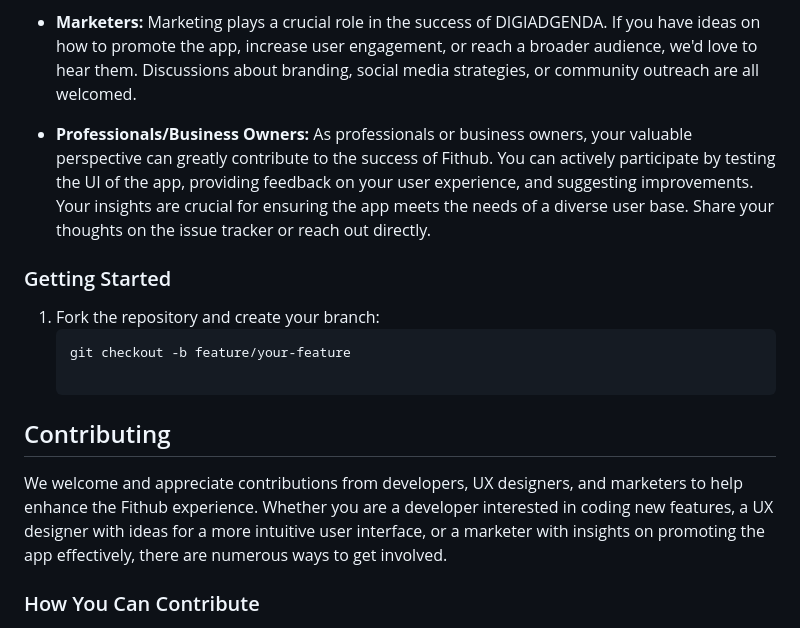
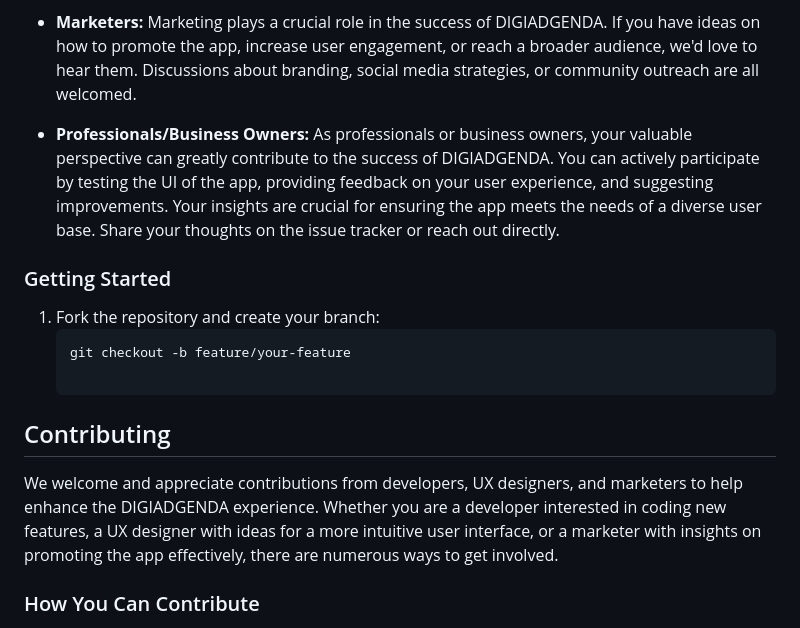
Before and after one commit to shavjw/DigiAgenda, a Markdown page: README.md, the part around the change. Drawn GitHub-style.

```diff
--- a/README.md
+++ b/README.md
@@ -18,7 +18,7 @@ We welcome and appreciate contributions from developers, UX designers, and marke
 
 - **Marketers:** Marketing plays a crucial role in the success of DIGIADGENDA. If you have ideas on how to promote the app, increase user engagement, or reach a broader audience, we'd love to hear them. Discussions about branding, social media strategies, or community outreach are all welcomed.
 
-- **Professionals/Business Owners:** As professionals or business owners, your valuable perspective can greatly contribute to the success of Fithub. You can actively participate by testing the UI of the app, providing feedback on your user experience, and suggesting improvements. Your insights are crucial for ensuring the app meets the needs of a diverse user base. Share your thoughts on the issue tracker or reach out directly.
+- **Professionals/Business Owners:** As professionals or business owners, your valuable perspective can greatly contribute to the success of DIGIADGENDA. You can actively participate by testing the UI of the app, providing feedback on your user experience, and suggesting improvements. Your insights are crucial for ensuring the app meets the needs of a diverse user base. Share your thoughts on the issue tracker or reach out directly.
 
 ### Getting Started
 
@@ -28,7 +28,7 @@ We welcome and appreciate contributions from developers, UX designers, and marke
 
   ## Contributing
 
-We welcome and appreciate contributions from developers, UX designers, and marketers to help enhance the Fithub experience. Whether you are a developer interested in coding new features, a UX designer with ideas for a more intuitive user interface, or a marketer with insights on promoting the app effectively, there are numerous ways to get involved.
+We welcome and appreciate contributions from developers, UX designers, and marketers to help enhance the DIGIADGENDA experience. Whether you are a developer interested in coding new features, a UX designer with ideas for a more intuitive user interface, or a marketer with insights on promoting the app effectively, there are numerous ways to get involved.
 
 ### How You Can Contribute
 
```
